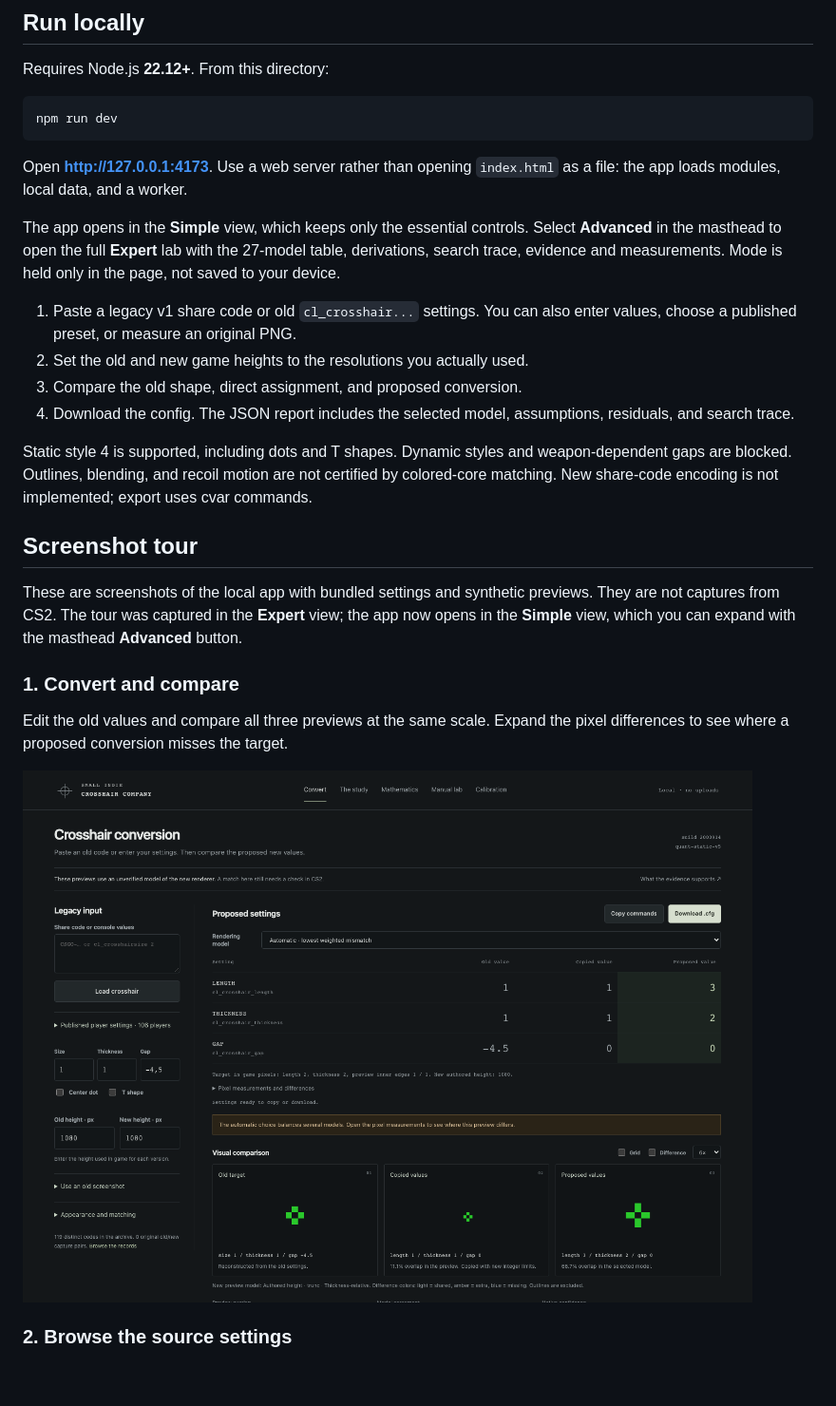
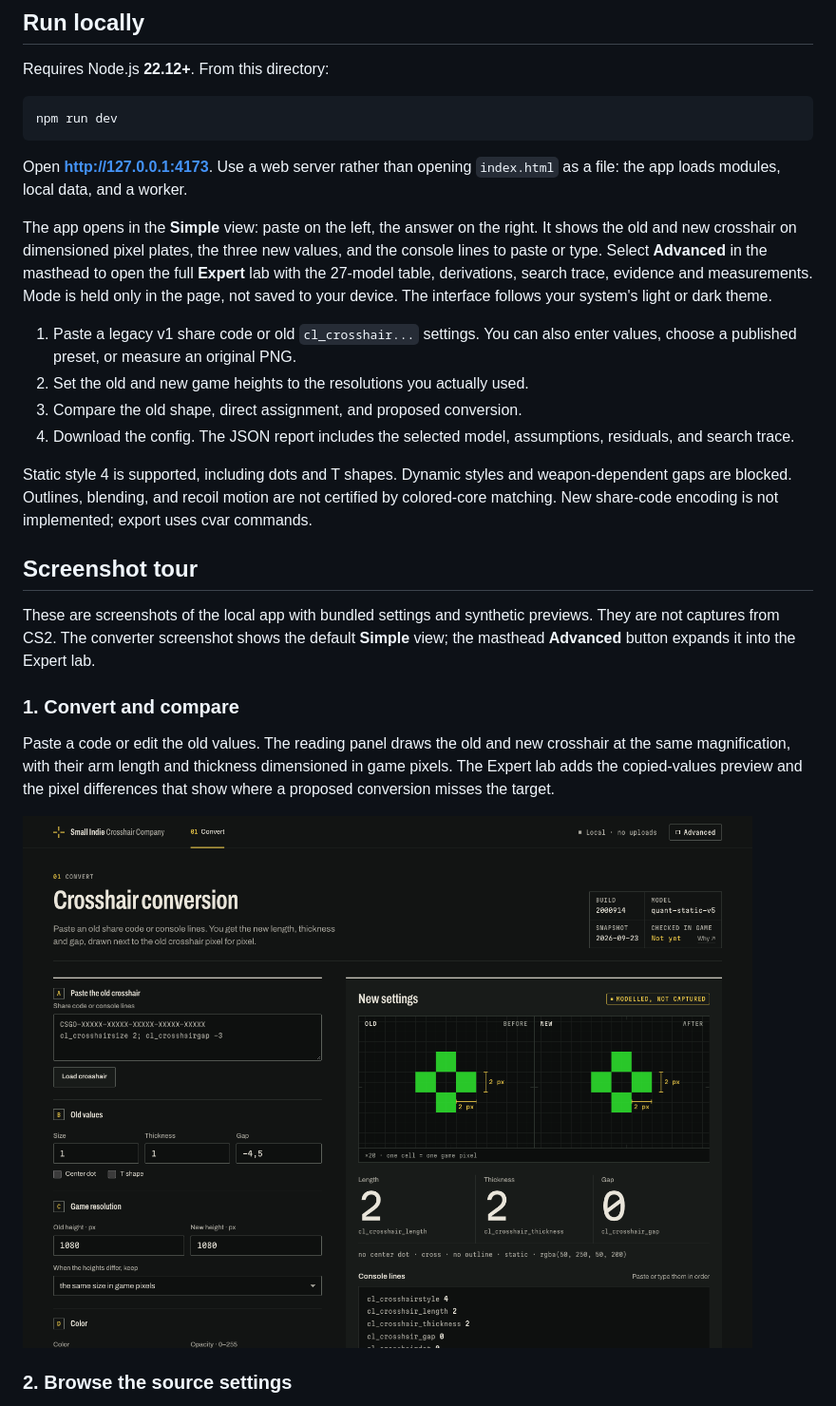
Before and after one commit to sebastianspicker/small-indie-crosshair-company, a Markdown page: README.md, the part around the change printed below. Shown: that part at 95% size. Drawn GitHub-style; pictures changed too: docs/screenshots/converter.png; blank space fills up the shorter version.

```diff
--- a/README.md
+++ b/README.md
@@ -25,10 +25,12 @@ npm run dev
 Open **http://127.0.0.1:4173**. Use a web server rather than opening `index.html`
 as a file: the app loads modules, local data, and a worker.
 
-The app opens in the **Simple** view, which keeps only the essential controls.
-Select **Advanced** in the masthead to open the full **Expert** lab with the
-27-model table, derivations, search trace, evidence and measurements. Mode is
-held only in the page, not saved to your device.
+The app opens in the **Simple** view: paste on the left, the answer on the right.
+It shows the old and new crosshair on dimensioned pixel plates, the three new
+values, and the console lines to paste or type. Select **Advanced** in the
+masthead to open the full **Expert** lab with the 27-model table, derivations,
+search trace, evidence and measurements. Mode is held only in the page, not
+saved to your device. The interface follows your system's light or dark theme.
 
 1. Paste a legacy v1 share code or old `cl_crosshair...` settings. You can also
    enter values, choose a published preset, or measure an original PNG.
@@ -45,12 +47,14 @@ export uses cvar commands.
 ## Screenshot tour
 
 These are screenshots of the local app with bundled settings and synthetic
-previews. They are not captures from CS2. The tour was captured in the **Expert**
-view; the app now opens in the **Simple** view, which you can expand with the
-masthead **Advanced** button.
+previews. They are not captures from CS2. The converter screenshot shows the
+default **Simple** view; the masthead **Advanced** button expands it into the
+Expert lab.
 
 ### 1. Convert and compare
 
-Edit the old values and compare all three previews at the same scale. Expand the
-pixel differences to see where a proposed conversion misses the target.
+Paste a code or edit the old values. The reading panel draws the old and new
+crosshair at the same magnification, with their arm length and thickness
+dimensioned in game pixels. The Expert lab adds the copied-values preview and the
+pixel differences that show where a proposed conversion misses the target.
 
```
Also changed, not shown: other parts of README.md (+1 -1 lines), CHANGELOG.md (+15 -0 lines), docs/engineering/design.md (+74 -30 lines), docs/screenshots/mobile.png, docs/screenshots/notebook.png, docs/screenshots/settings.png, 1 other file.
